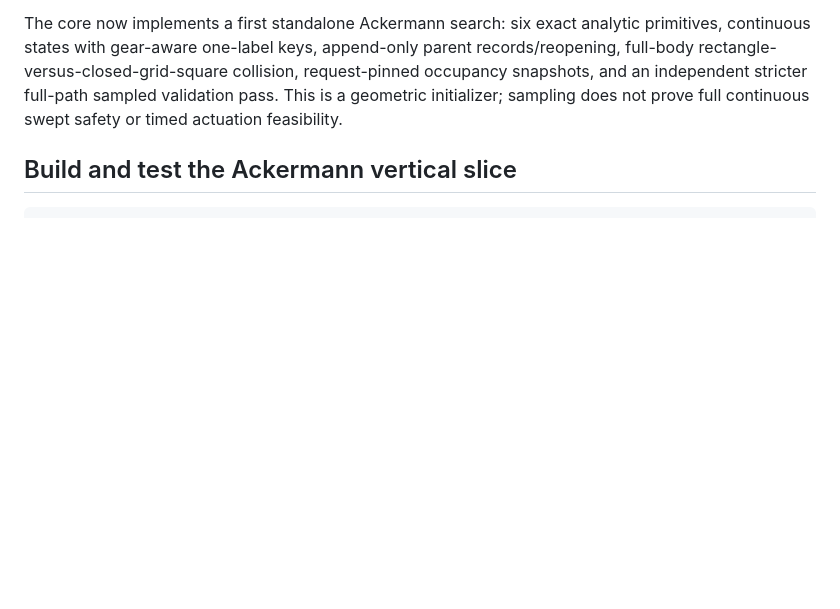
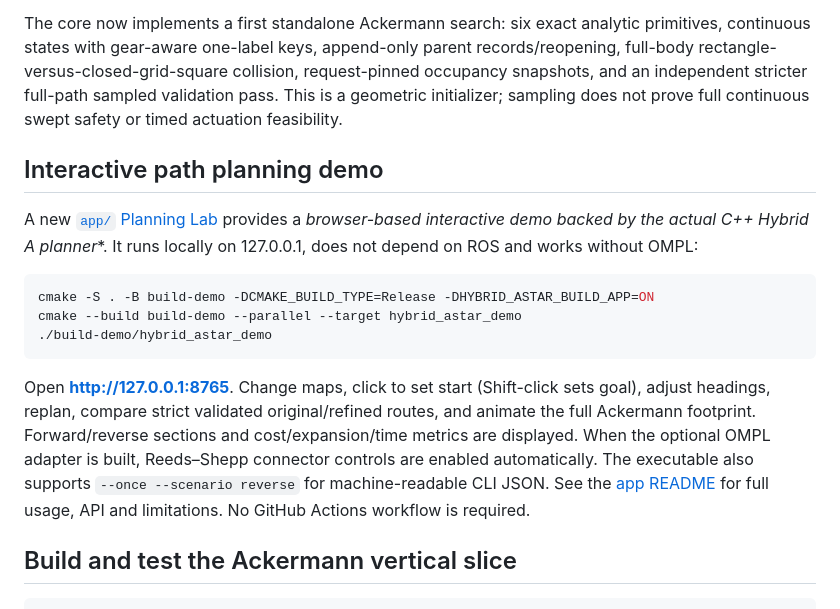
Before and after one commit to civcode/hybrid-astar-cpp, a Markdown page: README.md, the part around the change. Rendered like a GitHub page; blank space fills up the shorter version.

Commit message:
docs: add runnable local Planning Lab application to repository README

````diff
--- a/README.md
+++ b/README.md
@@ -22,6 +22,28 @@ Start at [Architecture documentation](docs/architecture/README.md), then review:
 The [consolidated external-review specification](docs/architecture/Hybrid_AStar_Consolidated_Specification.md) is versioned as a **proposal**, not an approved ADR. The [current implementation contract and work-package traceability](docs/architecture/current-implementation.md) describes which recommendations have shipped and what remains unverified. See [W3–W5 verification notes](docs/architecture/w3-w5-verification-notes.md) for signed RS decoding, parking fixtures and strict sample-budget evidence, and [W7–W8 verification notes](docs/architecture/w7-w8-verification-notes.md) for conservative cover and quality experiments.
 
 The core now implements a first standalone Ackermann search: six exact analytic primitives, continuous states with gear-aware one-label keys, append-only parent records/reopening, full-body rectangle-versus-closed-grid-square collision, request-pinned occupancy snapshots, and an independent stricter full-path sampled validation pass. This is a geometric initializer; sampling does not prove full continuous swept safety or timed actuation feasibility.
+
+## Interactive path planning demo
+
+A new [`app/` Planning Lab](app/README.md) provides a **browser-based
+interactive demo backed by the actual C++ Hybrid A* planner**. It runs locally
+on 127.0.0.1, does not depend on ROS and works without OMPL:
+
+```bash
+cmake -S . -B build-demo -DCMAKE_BUILD_TYPE=Release -DHYBRID_ASTAR_BUILD_APP=ON
+cmake --build build-demo --parallel --target hybrid_astar_demo
+./build-demo/hybrid_astar_demo
+```
+
+Open **http://127.0.0.1:8765**. Change maps, click to set start
+(Shift-click sets goal), adjust headings, replan, compare strict validated
+original/refined routes, and animate the full Ackermann footprint.
+Forward/reverse sections and cost/expansion/time metrics are displayed.
+When the optional OMPL adapter is built, Reeds–Shepp connector controls
+are enabled automatically. The executable also supports
+`--once --scenario reverse` for machine-readable CLI JSON.
+See the [app README](app/README.md) for full usage, API and limitations.
+No GitHub Actions workflow is required.
 
 ## Build and test the Ackermann vertical slice
 
````
